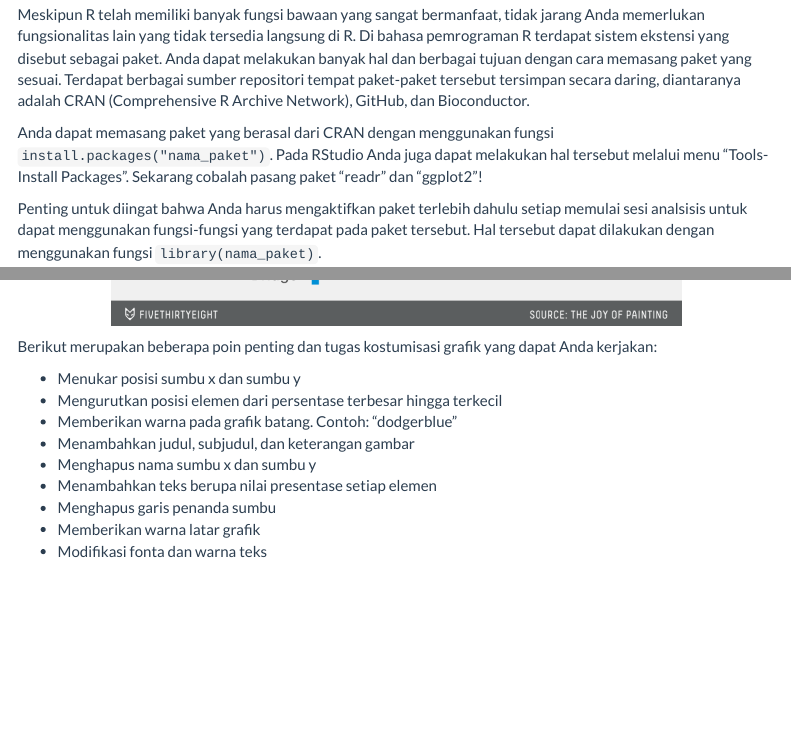
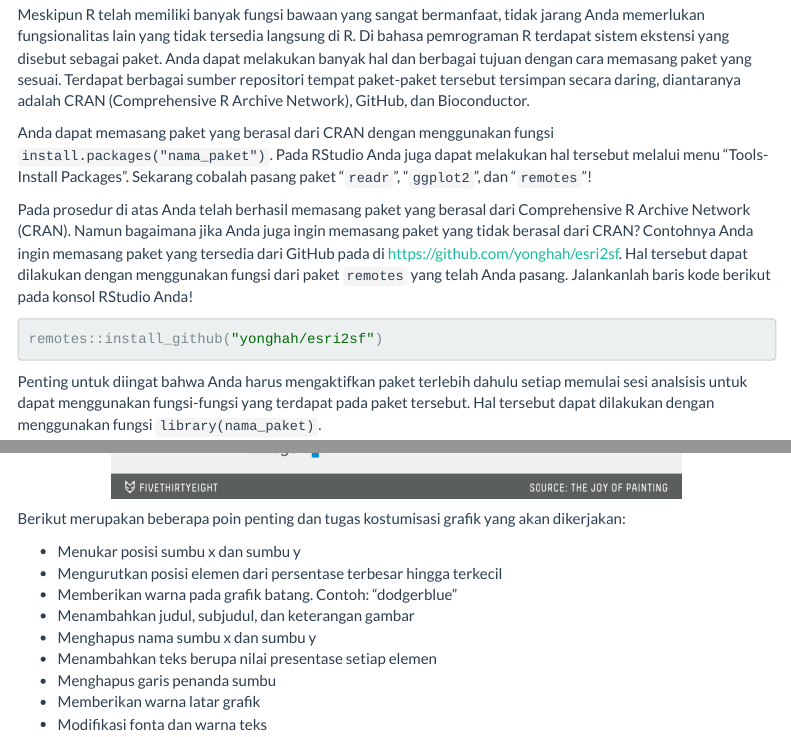
Before and after one commit to aswansyahputra/into-r-idjn, an R Markdown document (001-essentials.Rmd): the page in a window 1100 px wide, from 7950 px down, and a second part further down, joined at a grey line. Rendered offline with R 4.5, knitr and Pandoc, with nearby package versions; some code elsewhere in the file could not run offline; menus at the side of the page are left out; common packages that the code uses without loading them are loaded.

Commit message:
minor update

````diff
--- a/001-essentials.Rmd
+++ b/001-essentials.Rmd
@@ -95,7 +95,13 @@ plot(iris) # ___
 
 Meskipun R telah memiliki banyak fungsi bawaan yang sangat bermanfaat, tidak jarang Anda memerlukan fungsionalitas lain yang tidak tersedia langsung di R. Di bahasa pemrograman R terdapat sistem ekstensi yang disebut sebagai paket. Anda dapat melakukan banyak hal dan berbagai tujuan dengan cara memasang paket yang sesuai. Terdapat berbagai sumber repositori tempat paket-paket tersebut tersimpan secara daring, diantaranya adalah CRAN (Comprehensive R Archive Network), GitHub, dan Bioconductor.
 
-Anda dapat memasang paket yang berasal dari CRAN dengan menggunakan fungsi `install.packages("nama_paket")`. Pada RStudio Anda juga dapat melakukan hal tersebut melalui menu "Tools-Install Packages". Sekarang cobalah pasang paket "readr" dan "ggplot2"!
+Anda dapat memasang paket yang berasal dari CRAN dengan menggunakan fungsi `install.packages("nama_paket")`. Pada RStudio Anda juga dapat melakukan hal tersebut melalui menu "Tools-Install Packages". Sekarang cobalah pasang paket "`readr`", "`ggplot2`", dan "`remotes`"!
+
+Pada prosedur di atas Anda telah berhasil memasang paket yang berasal dari Comprehensive R Archive Network (CRAN). Namun bagaimana jika Anda juga ingin memasang paket yang tidak berasal dari CRAN? Contohnya Anda ingin memasang paket yang tersedia dari GitHub pada di https://github.com/yonghah/esri2sf. Hal tersebut dapat dilakukan dengan menggunakan fungsi dari paket `remotes` yang telah Anda pasang. Jalankanlah baris kode berikut pada konsol RStudio Anda!
+
+```{r, eval = FALSE}
+remotes::install_github("yonghah/esri2sf")
+```
 
 Penting untuk diingat bahwa Anda harus mengaktifkan paket terlebih dahulu setiap memulai sesi analsisis untuk dapat menggunakan fungsi-fungsi yang terdapat pada paket tersebut. Hal tersebut dapat dilakukan dengan menggunakan fungsi `library(nama_paket)`.
 
@@ -156,7 +162,7 @@ Anda tentu menyadari ada banyak hal yang harus dilakukan untuk membuat grafik te
 knitr::include_graphics("asset/bob-ross-elements.png")
 ```
 
-Berikut merupakan beberapa poin penting dan tugas kostumisasi grafik yang dapat Anda kerjakan:
+Berikut merupakan beberapa poin penting dan tugas kostumisasi grafik yang akan dikerjakan:
 
 + Menukar posisi sumbu x dan sumbu y
 + Mengurutkan posisi elemen dari persentase terbesar hingga terkecil
````
Also changed, not shown: 001-essentials.Rmd (2 more changed lines).
